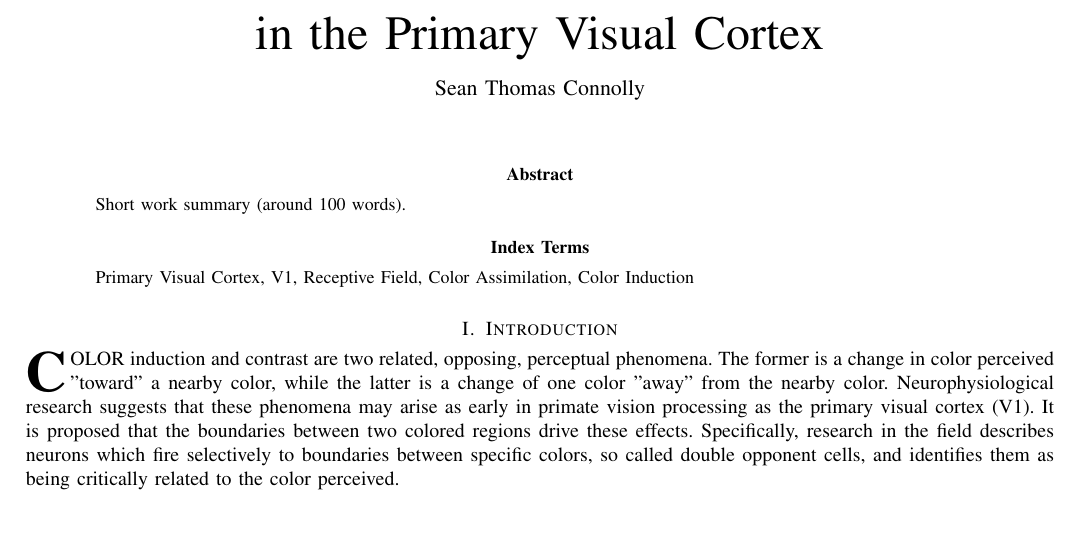
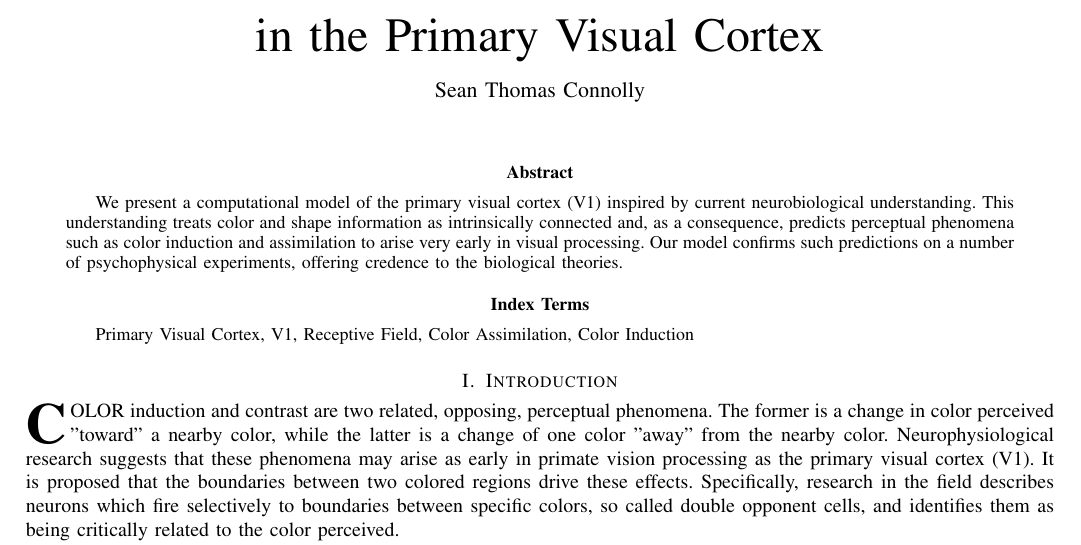
Before and after one commit to connollyst/color-induction-thesis, a LaTeX thesis (MasterThesis.tex): part of the page, cut so that both start at the same text, the shorter picture padded with empty space. Compiled offline with pdfLaTeX.

Commit message:
Initial abstract

```diff
--- a/MasterThesis.tex
+++ b/MasterThesis.tex
@@ -443,7 +443,7 @@
 % As a general rule, do not put math, special symbols or citations
 % in the abstract or keywords.
 \begin{abstract}
-Short work summary (around 100 words).
+We present a computational model of the primary visual cortex (V1) inspired by current neurobiological understanding. This understanding treats color and shape information as intrinsically connected and, as a consequence, predicts perceptual phenomena such as color induction and assimilation to arise very early in visual processing. Our model confirms such predictions on a number of psychophysical experiments, offering credence to the biological theories.
 \end{abstract}
 
 % Note that keywords are not normally used for peerreview papers.
```
Also changed, not shown: MasterThesis.pdf.
